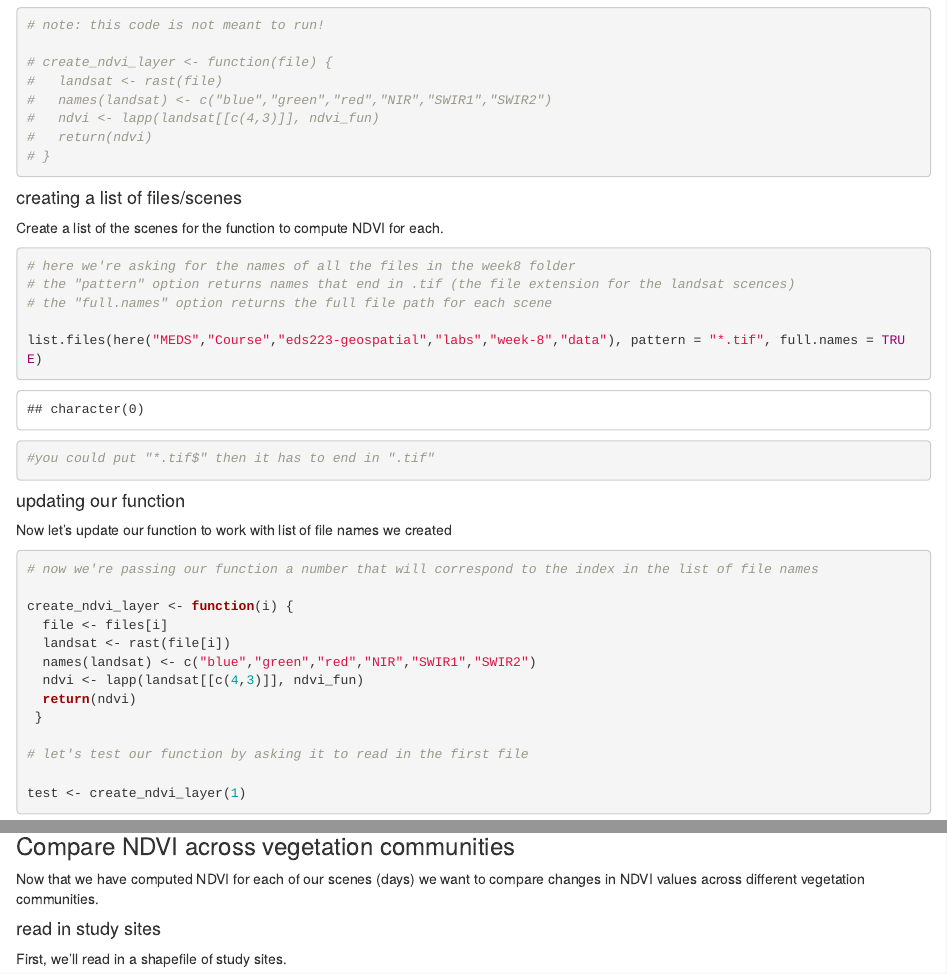
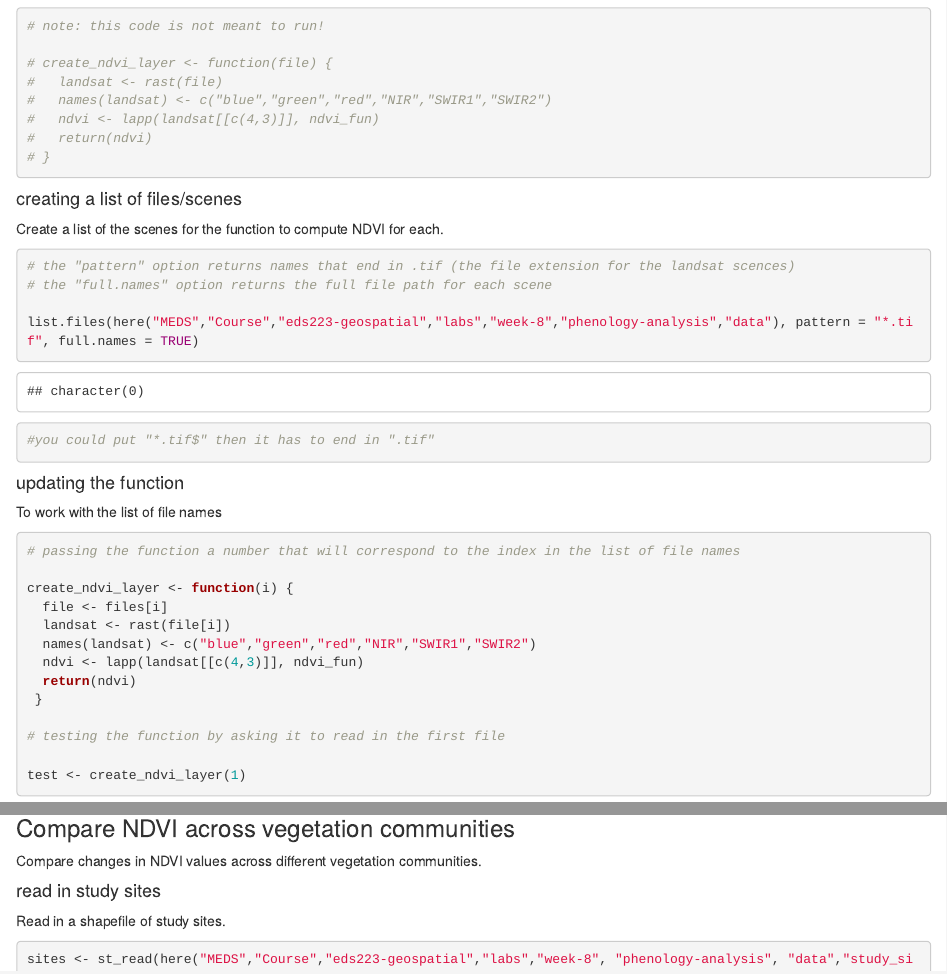
Before and after one commit to olleholt/phenology-analysis, an R Markdown document (phenology-analysis.Rmd): the page in a window 1100 px wide, from 2240 px down before the commit and from 2260 px down after it, so that both start at the same text, and a second part further down, joined at a grey line. Rendered offline with R 4.5, knitr and Pandoc, with nearby package versions; some code elsewhere in the file could not run offline.

Commit message:
ran through workflow for presentation ready repo

````diff
--- a/phenology-analysis.Rmd
+++ b/phenology-analysis.Rmd
@@ -141,23 +137,23 @@ sketching out a workflow for the function
 Create a list of the scenes for the function to compute NDVI for each.
 
 ```{r}
-# here we're asking for the names of all the files in the week8 folder
+
 # the "pattern" option returns names that end in .tif (the file extension for the landsat scences)
 # the "full.names" option returns the full file path for each scene
 
-list.files(here("MEDS","Course","eds223-geospatial","labs","week-8","data"), pattern = "*.tif", full.names = TRUE)
+list.files(here("MEDS","Course","eds223-geospatial","labs","week-8","phenology-analysis","data"), pattern = "*.tif", full.names = TRUE)
 #you could put "*.tif$" then it has to end in ".tif"
 
 
 ```
 
-#### updating our function
+#### updating the function
 
-Now let's update our function to work with list of file names we created
+To work with the list of file names
 
 ```{r}
 
-# now we're passing our function a number that will correspond to the index in the list of file names
+# passing the function a number that will correspond to the index in the list of file names
 
 create_ndvi_layer <- function(i) {
   file <- files[i]
@@ -167,7 +163,7 @@ create_ndvi_layer <- function(i) {
   return(ndvi)
  }
 
-# let's test our function by asking it to read in the first file
+# testing the function by asking it to read in the first file
 
 test <- create_ndvi_layer(1)
 
@@ -204,11 +200,11 @@ names(all_ndvi) <- c("2018-06-12",
 
 ### Compare NDVI across vegetation communities
 
-Now that we have computed NDVI for each of our scenes (days) we want to compare changes in NDVI values across different vegetation communities.
+Compare changes in NDVI values across different vegetation communities.
 
 #### read in study sites
 
-First, we'll read in a shapefile of study sites.
+Read in a shapefile of study sites.
 
 ```{r include=TRUE}
 
````
Also changed, not shown: phenology-analysis.Rmd (16 more changed lines).
